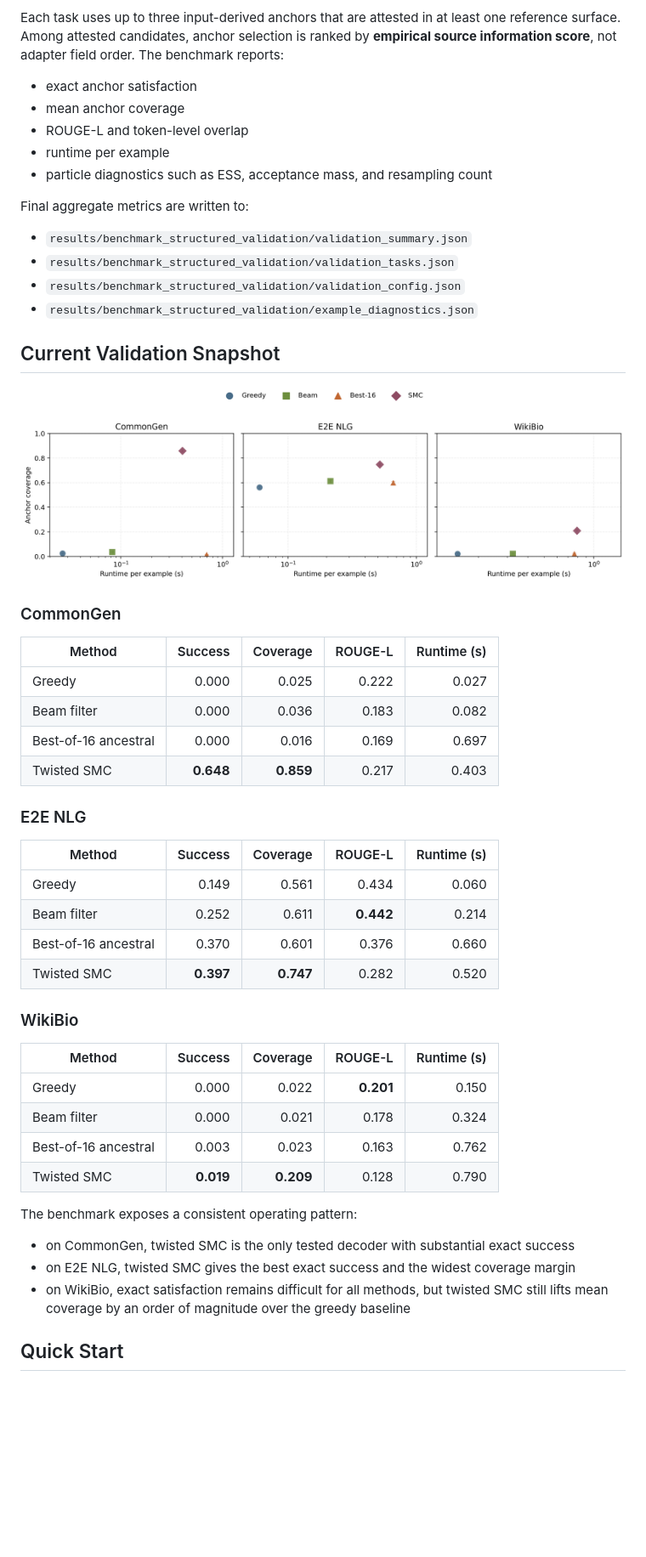
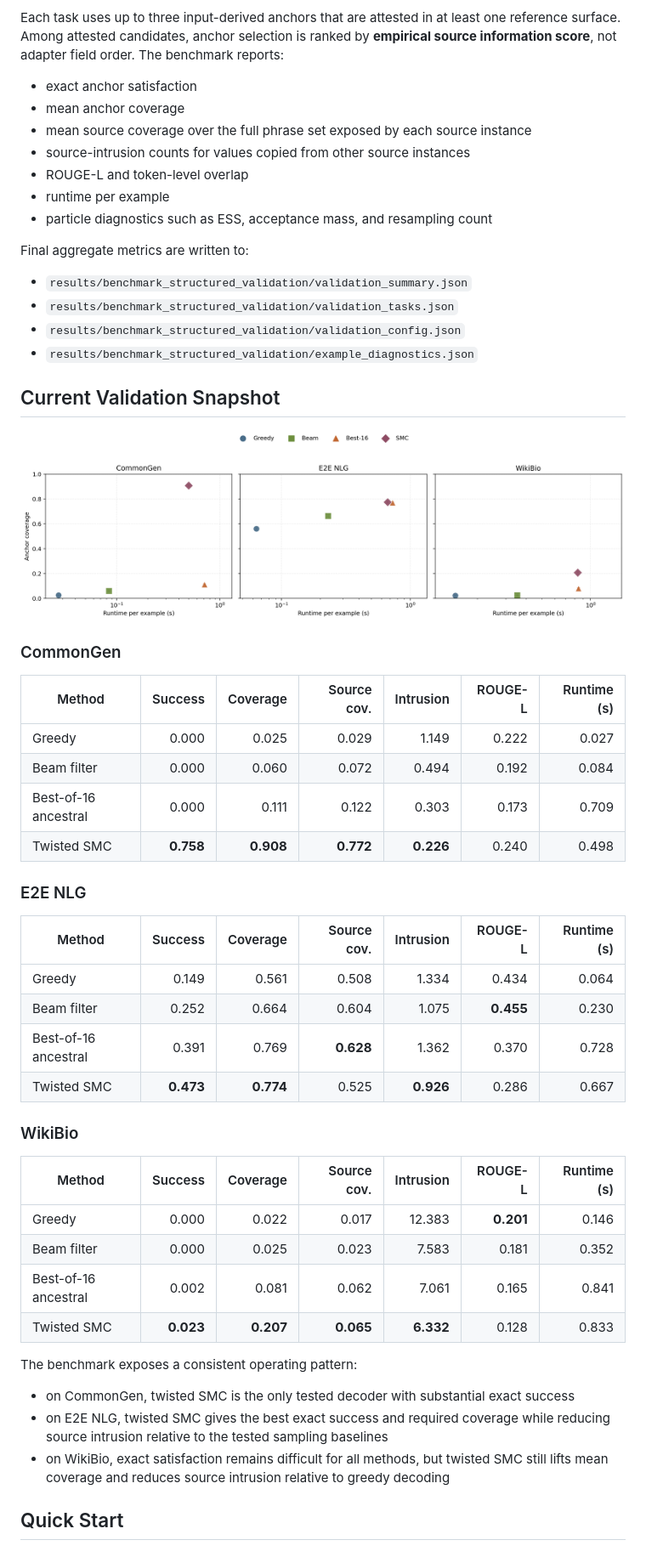
Before and after one commit to farukalpay/latticebridge, a Markdown page: README.md, the part around one of its changes. Shown at 85% size. Rendered like a GitHub page; pictures changed too: results/figures/coverage_runtime_frontier.png; blank space fills up the shorter version.

```diff
--- a/README.md
+++ b/README.md
@@ -22,6 +22,8 @@ Each task uses up to three input-derived anchors that are attested in at least o
 
 - exact anchor satisfaction
 - mean anchor coverage
+- mean source coverage over the full phrase set exposed by each source instance
+- source-intrusion counts for values copied from other source instances
 - ROUGE-L and token-level overlap
 - runtime per example
 - particle diagnostics such as ESS, acceptance mass, and resampling count
@@ -39,36 +41,36 @@ Final aggregate metrics are written to:
 
 ### CommonGen
 
-| Method | Success | Coverage | ROUGE-L | Runtime (s) |
-| --- | ---: | ---: | ---: | ---: |
-| Greedy | 0.000 | 0.025 | 0.222 | 0.027 |
-| Beam filter | 0.000 | 0.036 | 0.183 | 0.082 |
-| Best-of-16 ancestral | 0.000 | 0.016 | 0.169 | 0.697 |
-| Twisted SMC | **0.648** | **0.859** | 0.217 | 0.403 |
+| Method | Success | Coverage | Source cov. | Intrusion | ROUGE-L | Runtime (s) |
+| --- | ---: | ---: | ---: | ---: | ---: | ---: |
+| Greedy | 0.000 | 0.025 | 0.029 | 1.149 | 0.222 | 0.027 |
+| Beam filter | 0.000 | 0.060 | 0.072 | 0.494 | 0.192 | 0.084 |
+| Best-of-16 ancestral | 0.000 | 0.111 | 0.122 | 0.303 | 0.173 | 0.709 |
+| Twisted SMC | **0.758** | **0.908** | **0.772** | **0.226** | 0.240 | 0.498 |
 
 ### E2E NLG
 
-| Method | Success | Coverage | ROUGE-L | Runtime (s) |
-| --- | ---: | ---: | ---: | ---: |
-| Greedy | 0.149 | 0.561 | 0.434 | 0.060 |
-| Beam filter | 0.252 | 0.611 | **0.442** | 0.214 |
-| Best-of-16 ancestral | 0.370 | 0.601 | 0.376 | 0.660 |
-| Twisted SMC | **0.397** | **0.747** | 0.282 | 0.520 |
+| Method | Success | Coverage | Source cov. | Intrusion | ROUGE-L | Runtime (s) |
+| --- | ---: | ---: | ---: | ---: | ---: | ---: |
+| Greedy | 0.149 | 0.561 | 0.508 | 1.334 | 0.434 | 0.064 |
+| Beam filter | 0.252 | 0.664 | 0.604 | 1.075 | **0.455** | 0.230 |
+| Best-of-16 ancestral | 0.391 | 0.769 | **0.628** | 1.362 | 0.370 | 0.728 |
+| Twisted SMC | **0.473** | **0.774** | 0.525 | **0.926** | 0.286 | 0.667 |
 
 ### WikiBio
 
-| Method | Success | Coverage | ROUGE-L | Runtime (s) |
-| --- | ---: | ---: | ---: | ---: |
-| Greedy | 0.000 | 0.022 | **0.201** | 0.150 |
-| Beam filter | 0.000 | 0.021 | 0.178 | 0.324 |
-| Best-of-16 ancestral | 0.003 | 0.023 | 0.163 | 0.762 |
-| Twisted SMC | **0.019** | **0.209** | 0.128 | 0.790 |
+| Method | Success | Coverage | Source cov. | Intrusion | ROUGE-L | Runtime (s) |
+| --- | ---: | ---: | ---: | ---: | ---: | ---: |
+| Greedy | 0.000 | 0.022 | 0.017 | 12.383 | **0.201** | 0.146 |
+| Beam filter | 0.000 | 0.025 | 0.023 | 7.583 | 0.181 | 0.352 |
+| Best-of-16 ancestral | 0.002 | 0.081 | 0.062 | 7.061 | 0.165 | 0.841 |
+| Twisted SMC | **0.023** | **0.207** | **0.065** | **6.332** | 0.128 | 0.833 |
 
 The benchmark exposes a consistent operating pattern:
 
 - on CommonGen, twisted SMC is the only tested decoder with substantial exact success
-- on E2E NLG, twisted SMC gives the best exact success and the widest coverage margin
-- on WikiBio, exact satisfaction remains difficult for all methods, but twisted SMC still lifts mean coverage by an order of magnitude over the greedy baseline
+- on E2E NLG, twisted SMC gives the best exact success and required coverage while reducing source intrusion relative to the tested sampling baselines
+- on WikiBio, exact satisfaction remains difficult for all methods, but twisted SMC still lifts mean coverage and reduces source intrusion relative to greedy decoding
 
 ## Quick Start
 
```
Also changed, not shown: other parts of README.md (+6 -4 lines), results/figures/common_gen_benchmark.png, results/figures/e2e_nlg_benchmark.png, results/figures/wiki_bio_benchmark.png, 12 other files.
